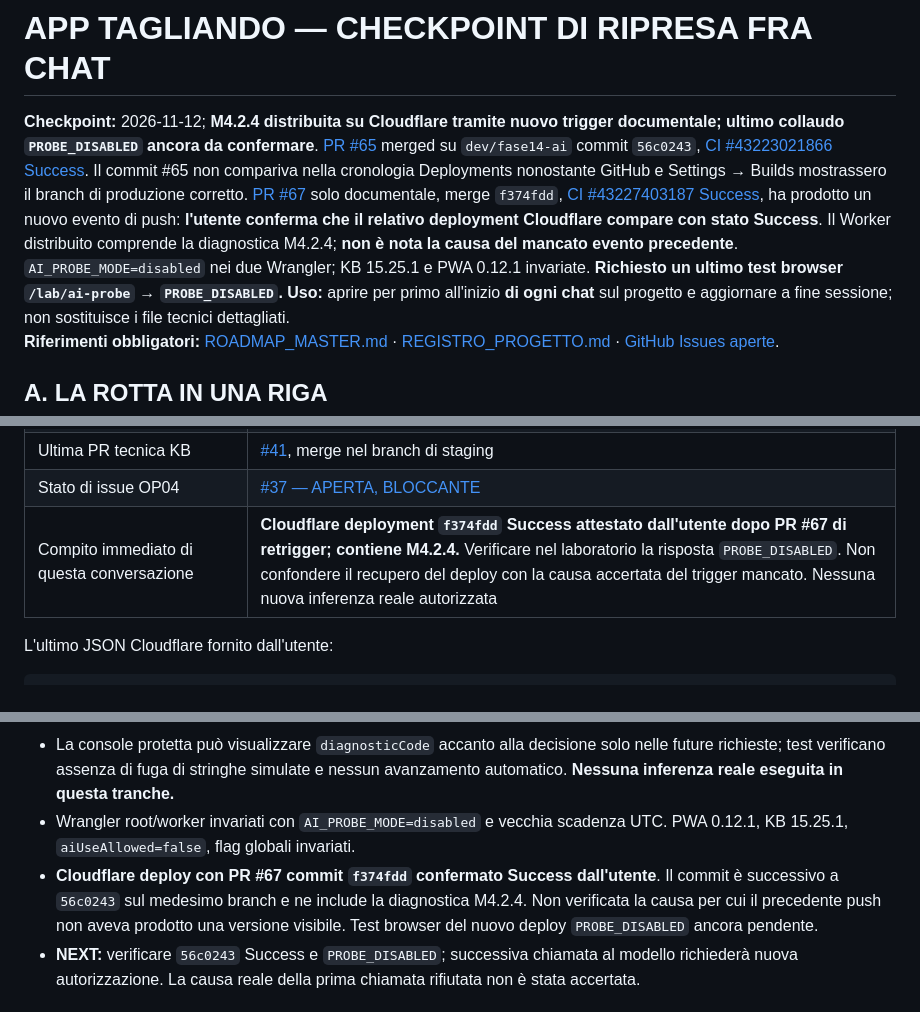
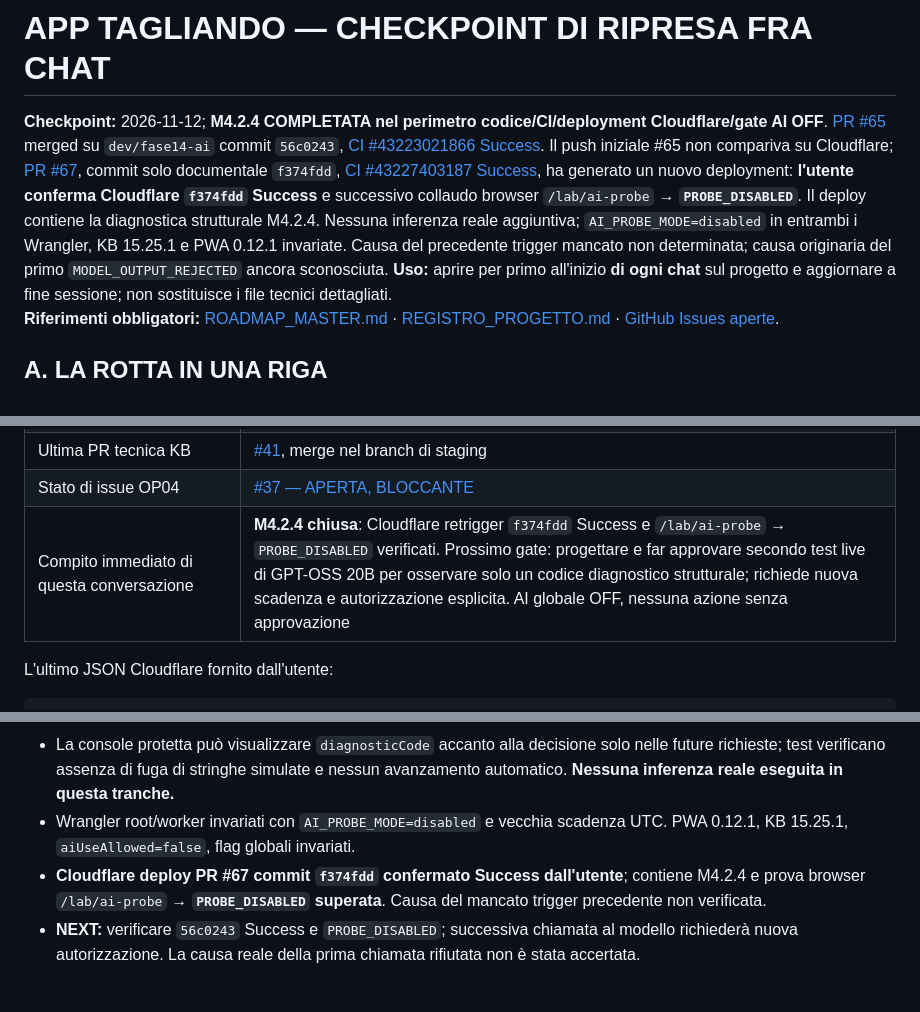
Before and after one commit to Lupus227/tagliando, a Markdown page: CHECKPOINT_RIPRESA.md, 3 parts joined by grey strips. GitHub-like rendering.

Commit message:
GOV: close M4.2.4 after verified PROBE_DISABLED on deployed retrigger

```diff
--- a/CHECKPOINT_RIPRESA.md
+++ b/CHECKPOINT_RIPRESA.md
@@ -1,6 +1,6 @@
 # APP TAGLIANDO — CHECKPOINT DI RIPRESA FRA CHAT
 
-**Checkpoint:** 2026-11-12; **M4.2.4 distribuita su Cloudflare tramite nuovo trigger documentale; ultimo collaudo `PROBE_DISABLED` ancora da confermare**. [PR #65](https://github.com/Lupus227/tagliando/pull/65) merged su `dev/fase14-ai` commit `56c0243`, [CI #43223021866 Success](https://github.com/Lupus227/tagliando/actions/runs/43223021866). Il commit #65 non compariva nella cronologia Deployments nonostante GitHub e Settings → Builds mostrassero il branch di produzione corretto. [PR #67](https://github.com/Lupus227/tagliando/pull/67) solo documentale, merge `f374fdd`, [CI #43227403187 Success](https://github.com/Lupus227/tagliando/actions/runs/43227403187), ha prodotto un nuovo evento di push: **l'utente conferma che il relativo deployment Cloudflare compare con stato Success**. Il Worker distribuito comprende la diagnostica M4.2.4; **non è nota la causa del mancato evento precedente**. `AI_PROBE_MODE=disabled` nei due Wrangler; KB 15.25.1 e PWA 0.12.1 invariate. **Richiesto un ultimo test browser `/lab/ai-probe` → `PROBE_DISABLED`.**
+**Checkpoint:** 2026-11-12; **M4.2.4 COMPLETATA nel perimetro codice/CI/deployment Cloudflare/gate AI OFF**. [PR #65](https://github.com/Lupus227/tagliando/pull/65) merged su `dev/fase14-ai` commit `56c0243`, [CI #43223021866 Success](https://github.com/Lupus227/tagliando/actions/runs/43223021866). Il push iniziale #65 non compariva su Cloudflare; [PR #67](https://github.com/Lupus227/tagliando/pull/67), commit solo documentale `f374fdd`, [CI #43227403187 Success](https://github.com/Lupus227/tagliando/actions/runs/43227403187), ha generato un nuovo deployment: **l'utente conferma Cloudflare `f374fdd` Success** e successivo collaudo browser `/lab/ai-probe` → **`PROBE_DISABLED`**. Il deploy contiene la diagnostica strutturale M4.2.4. Nessuna inferenza reale aggiuntiva; `AI_PROBE_MODE=disabled` in entrambi i Wrangler, KB 15.25.1 e PWA 0.12.1 invariate. Causa del precedente trigger mancato non determinata; causa originaria del primo `MODEL_OUTPUT_REJECTED` ancora sconosciuta.
 **Uso:** aprire per primo all'inizio **di ogni chat** sul progetto e aggiornare a fine sessione; non sostituisce i file tecnici dettagliati.
 **Riferimenti obbligatori:** [ROADMAP_MASTER.md](ROADMAP_MASTER.md) · [REGISTRO_PROGETTO.md](REGISTRO_PROGETTO.md) · [GitHub Issues aperte](https://github.com/Lupus227/tagliando/issues?q=is%3Aissue+is%3Aopen).
 
@@ -46,7 +46,7 @@
 | Comprensione libera con AI | **NON implementata**; la console restituisce esclusivamente testi validati dopo controlli deterministici |
 | Ultima PR tecnica KB | [#41](https://github.com/Lupus227/tagliando/pull/41), merge nel branch di staging |
 | Stato di issue OP04 | [#37 — APERTA, BLOCCANTE](https://github.com/Lupus227/tagliando/issues/37) |
-| Compito immediato di questa conversazione | **Cloudflare deployment `f374fdd` Success attestato dall'utente dopo PR #67 di retrigger; contiene M4.2.4.** Verificare nel laboratorio la risposta `PROBE_DISABLED`. Non confondere il recupero del deploy con la causa accertata del trigger mancato. Nessuna nuova inferenza reale autorizzata |
+| Compito immediato di questa conversazione | **M4.2.4 chiusa**: Cloudflare retrigger `f374fdd` Success e `/lab/ai-probe` → `PROBE_DISABLED` verificati. Prossimo gate: progettare e far approvare secondo test live di GPT-OSS 20B per osservare solo un codice diagnostico strutturale; richiede nuova scadenza e autorizzazione esplicita. AI globale OFF, nessuna azione senza approvazione |
 
 L'ultimo JSON Cloudflare fornito dall'utente:
 
@@ -152,7 +152,7 @@ L'ultimo JSON Cloudflare fornito dall'utente:
 - Aggiunto `worker/src/m4-output-diagnostics.mjs`: codici statici per envelope sconosciuto/ambiguo, scelta non finale o troncata, JSON non valido, azione non ammessa, riferimento/revisione errati. Il modulo **non registra né restituisce testo grezzo**, prompt o dati personali. Parser di M4.2.3 rimane strict allowlist; M4.1 continua a autorizzare la sola fonte revisionata.
 - La console protetta può visualizzare `diagnosticCode` accanto alla decisione solo nelle future richieste; test verificano assenza di fuga di stringhe simulate e nessun avanzamento automatico. **Nessuna inferenza reale eseguita in questa tranche.**
 - Wrangler root/worker invariati con `AI_PROBE_MODE=disabled` e vecchia scadenza UTC. PWA 0.12.1, KB 15.25.1, `aiUseAllowed=false`, flag globali invariati.
-- **Cloudflare deploy con PR #67 commit `f374fdd` confermato Success dall'utente**. Il commit è successivo a `56c0243` sul medesimo branch e ne include la diagnostica M4.2.4. Non verificata la causa per cui il precedente push non aveva prodotto una versione visibile. Test browser del nuovo deploy `PROBE_DISABLED` ancora pendente.
+- **Cloudflare deploy PR #67 commit `f374fdd` confermato Success dall'utente**; contiene M4.2.4 e prova browser `/lab/ai-probe` → **`PROBE_DISABLED` superata**. Causa del mancato trigger precedente non verificata.
 - **NEXT:** verificare `56c0243` Success e `PROBE_DISABLED`; successiva chiamata al modello richiederà nuova autorizzazione. La causa reale della prima chiamata rifiutata non è stata accertata.
 
 ## D. PRECISE DECISIONI SULL'OPERAZIONE 04
```
Also changed, not shown: other parts of CHECKPOINT_RIPRESA.md (+2 -2 lines).
